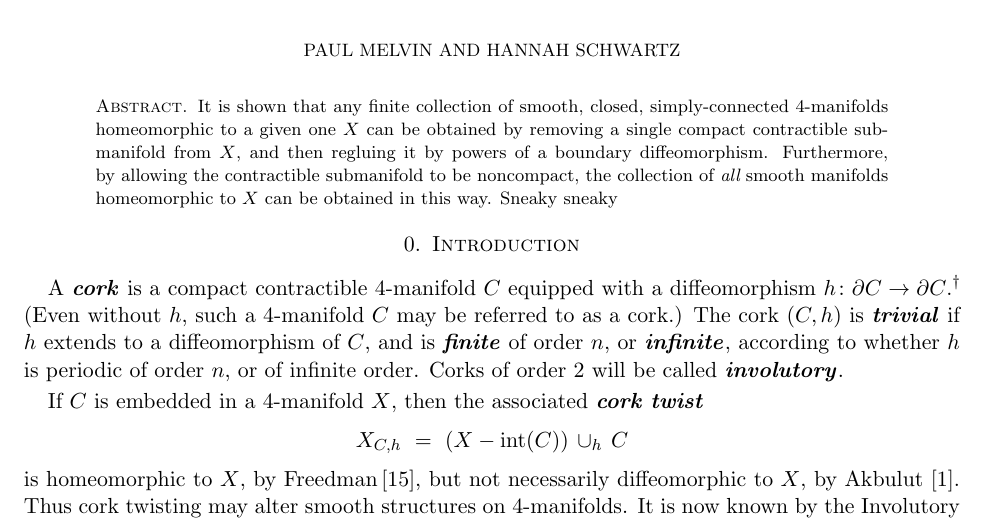
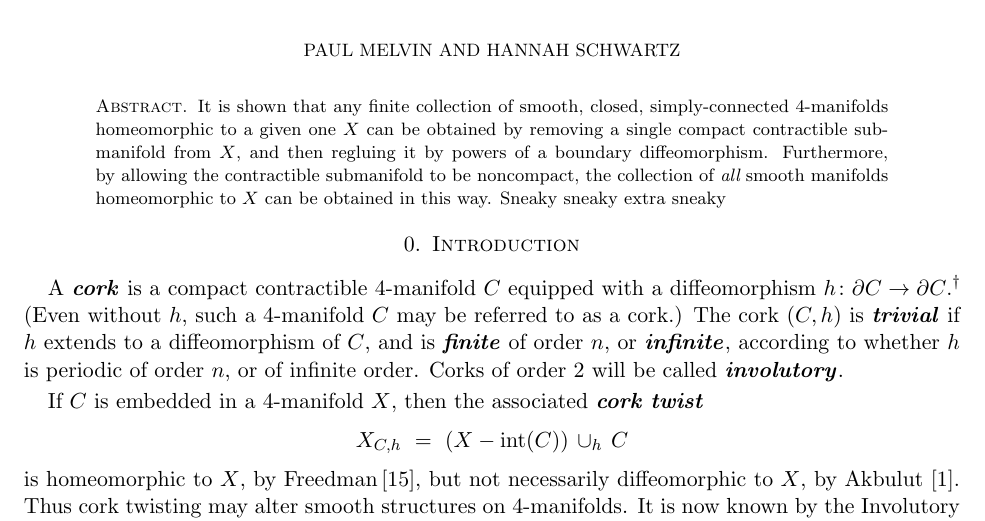
Before and after one commit to hrschwartz11/CorkPaper-, a LaTeX paper (HigherOrderCorksMarch19.tex): part of page 1 of 17, cut so that both start at the same text. Compiled offline with pdfLaTeX.

Commit message:
extra sneaky

```diff
--- a/HigherOrderCorksMarch19.tex
+++ b/HigherOrderCorksMarch19.tex
@@ -182,7 +182,7 @@
 \author{Paul Melvin and Hannah Schwartz}
 
 \begin{abstract}
-It is shown that any finite collection of smooth, closed, simply-connected $4$-manifolds homeomorphic to a given one $X$ can be obtained by removing a single compact contractible submanifold from $X$, and then regluing it by powers of a boundary diffeomorphism.  Furthermore, by allowing the contractible submanifold to be noncompact, the collection of {\it all} smooth manifolds  homeomorphic to $X$ can be obtained in this way. Sneaky sneaky
+It is shown that any finite collection of smooth, closed, simply-connected $4$-manifolds homeomorphic to a given one $X$ can be obtained by removing a single compact contractible submanifold from $X$, and then regluing it by powers of a boundary diffeomorphism.  Furthermore, by allowing the contractible submanifold to be noncompact, the collection of {\it all} smooth manifolds  homeomorphic to $X$ can be obtained in this way. Sneaky sneaky extra sneaky
 %It is shown that any finite collection of smooth, closed, simply-connected $4$-manifolds that are homeomorphic to a given one $X$ can be obtained by removing a single compact contractible submanifold from $X$, and then regluing it by powers of a periodic diffeomorphism of the boundary.  Furthermore, the collection of {\it all} smooth manifolds  homeomorphic to $X$  can be obtained from $X$ either by replacing a single open contractible submanifold of $X$ by suitable contractible manifolds with the same ends, or by removing and regluing by suitable boundary diffeomorphisms a single  bounded submanifold with contractible components.
 \end{abstract}
 
```
